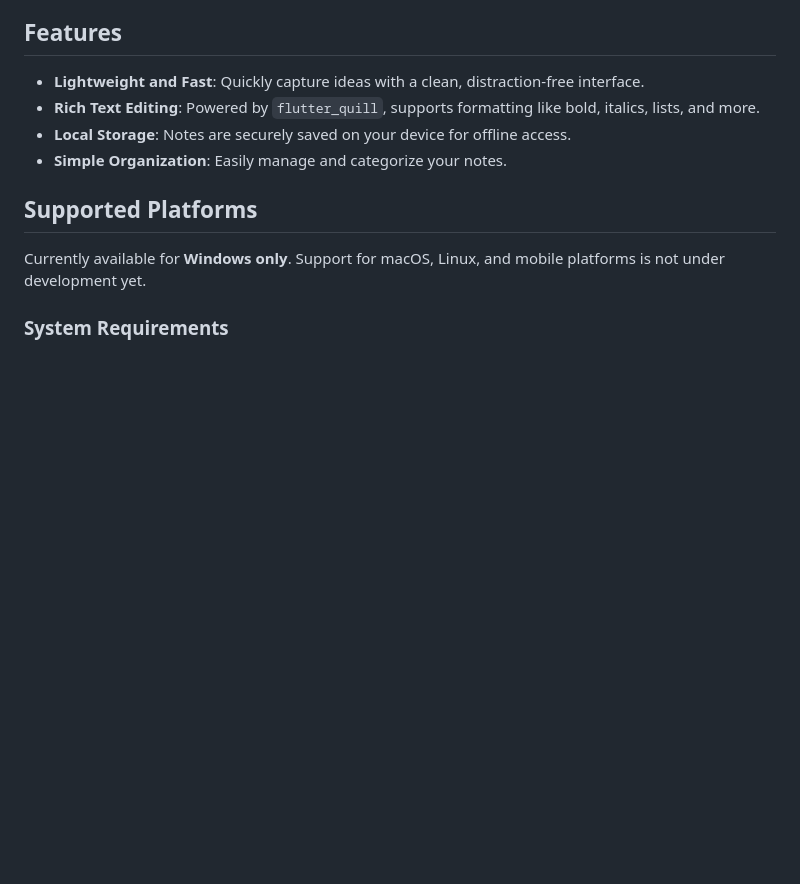
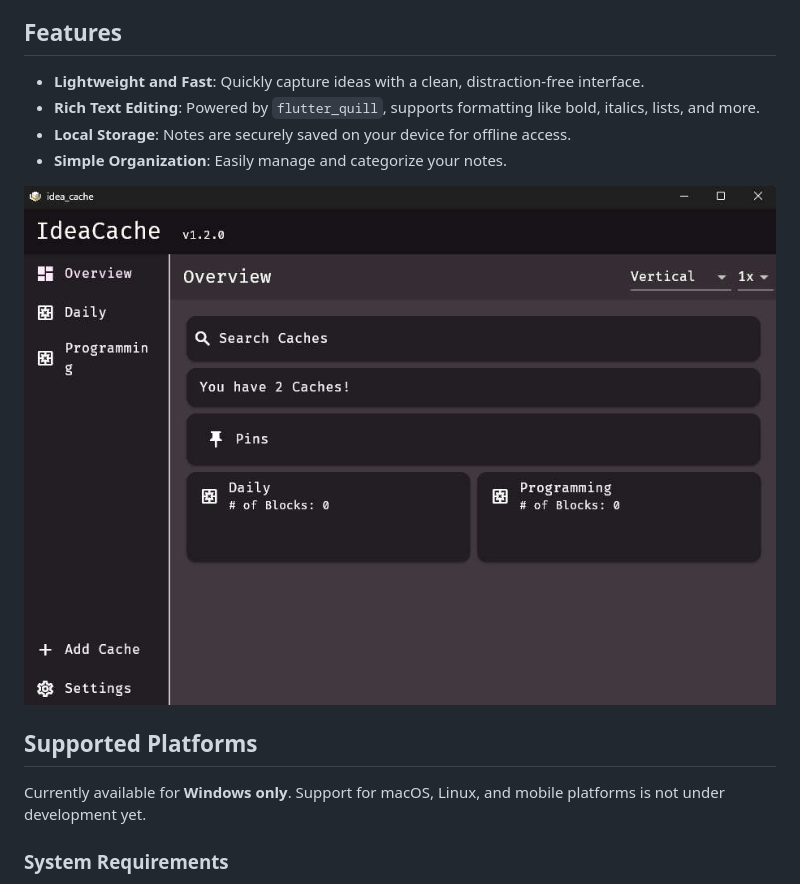
Before and after one commit to undefinedpatient/idea_cache, a Markdown page: README.md, the part around the change. Rendered like a GitHub page; pictures changed too: demo/demo.jpg (added); blank space fills up the shorter version.

Commit message:
Added Demo image, Fixed missing constraints on setting page

```diff
--- a/README.md
+++ b/README.md
@@ -7,6 +7,8 @@
 - **Rich Text Editing**: Powered by `flutter_quill`, supports formatting like bold, italics, lists, and more.
 - **Local Storage**: Notes are securely saved on your device for offline access.
 - **Simple Organization**: Easily manage and categorize your notes.
+
+![image](./demo/demo.jpg)
 
 ## Supported Platforms
 Currently available for **Windows only**. Support for macOS, Linux, and mobile platforms is not under development yet.
```
Also changed, not shown: 4 other files.
